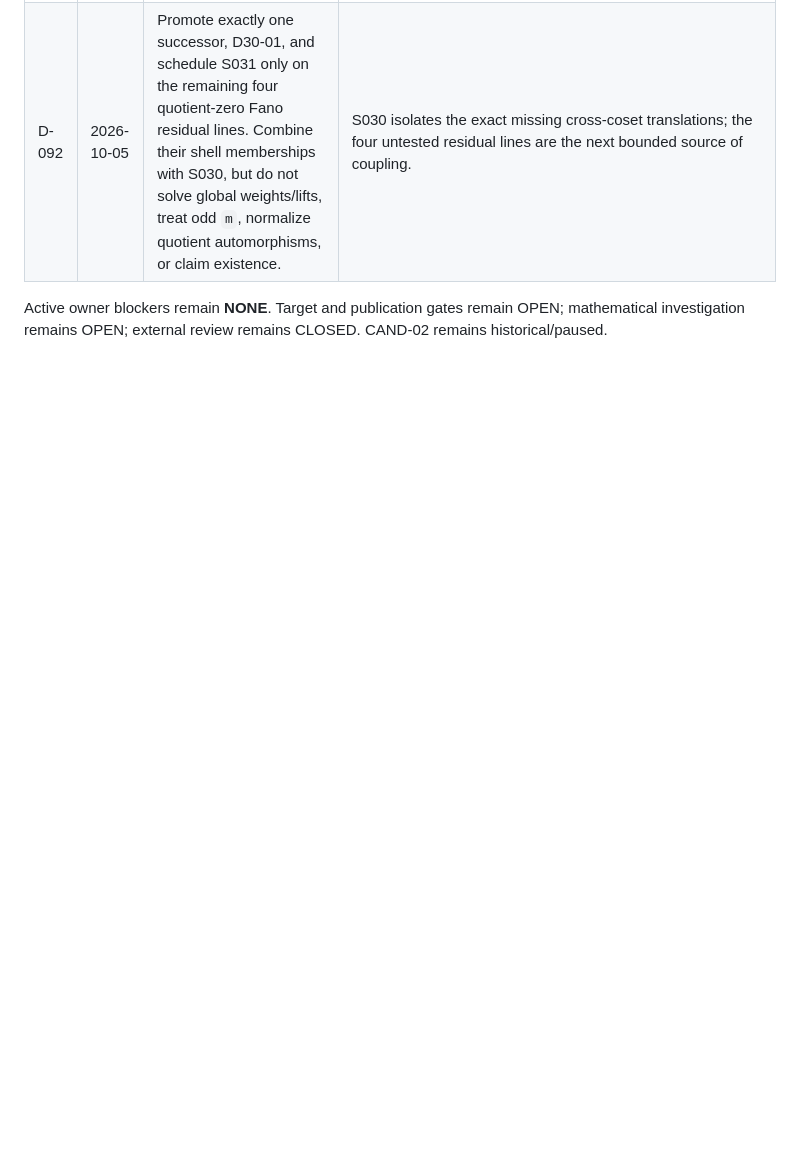
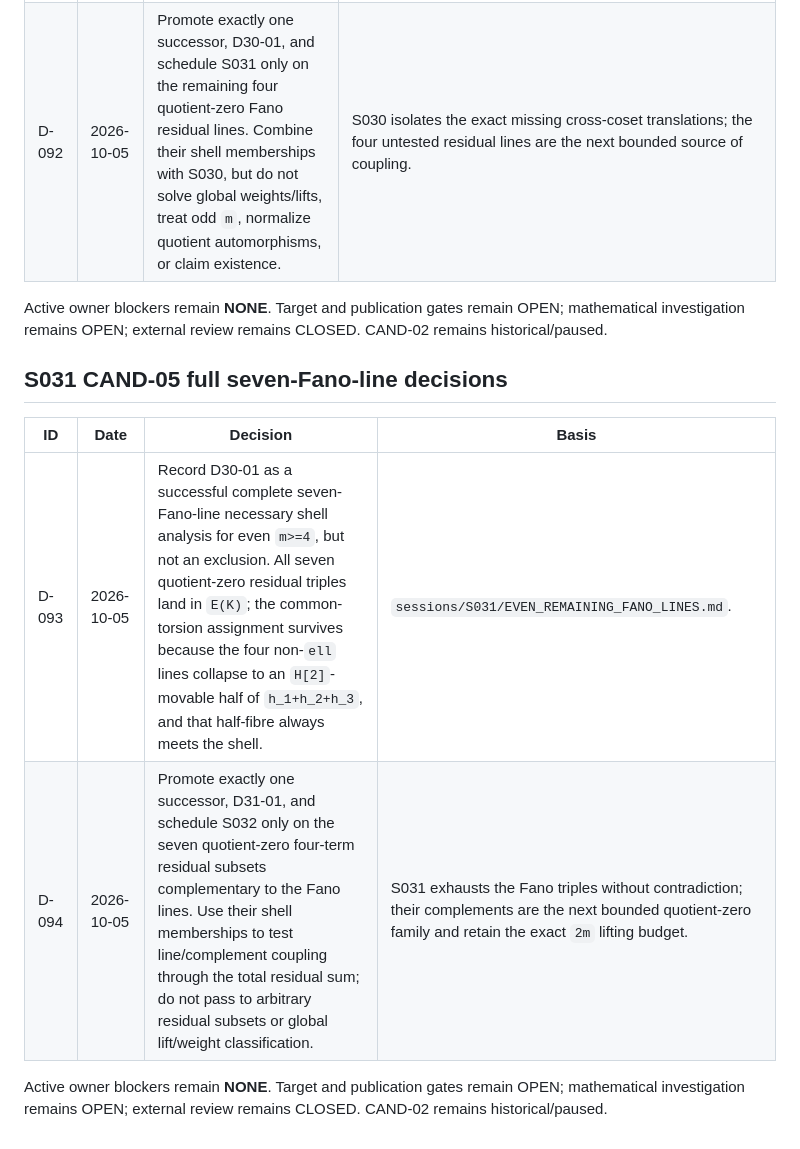
Before and after one commit to jfairfaxball-348/Inverse-Zero-Sum-Research, a Markdown page: authoritative/DECISIONS_AND_BLOCKERS.md, the part around the change. Drawn GitHub-style; blank space fills up the shorter version.

Commit message:
S031: update authoritative/DECISIONS_AND_BLOCKERS.md

```diff
--- a/authoritative/DECISIONS_AND_BLOCKERS.md
+++ b/authoritative/DECISIONS_AND_BLOCKERS.md
@@ -630,3 +630,14 @@ CAND-02 remains historical/paused.
 Active owner blockers remain **NONE**. Target and publication gates remain
 OPEN; mathematical investigation remains OPEN; external review remains CLOSED.
 CAND-02 remains historical/paused.
+
+## S031 CAND-05 full seven-Fano-line decisions
+
+| ID | Date | Decision | Basis |
+| --- | --- | --- | --- |
+| D-093 | 2026-10-05 | Record D30-01 as a successful complete seven-Fano-line necessary shell analysis for even `m>=4`, but not an exclusion. All seven quotient-zero residual triples land in `E(K)`; the common-torsion assignment survives because the four non-`ell` lines collapse to an `H[2]`-movable half of `h_1+h_2+h_3`, and that half-fibre always meets the shell. | `sessions/S031/EVEN_REMAINING_FANO_LINES.md`. |
+| D-094 | 2026-10-05 | Promote exactly one successor, D31-01, and schedule S032 only on the seven quotient-zero four-term residual subsets complementary to the Fano lines. Use their shell memberships to test line/complement coupling through the total residual sum; do not pass to arbitrary residual subsets or global lift/weight classification. | S031 exhausts the Fano triples without contradiction; their complements are the next bounded quotient-zero family and retain the exact `2m` lifting budget. |
+
+Active owner blockers remain **NONE**. Target and publication gates remain
+OPEN; mathematical investigation remains OPEN; external review remains CLOSED.
+CAND-02 remains historical/paused.
```
